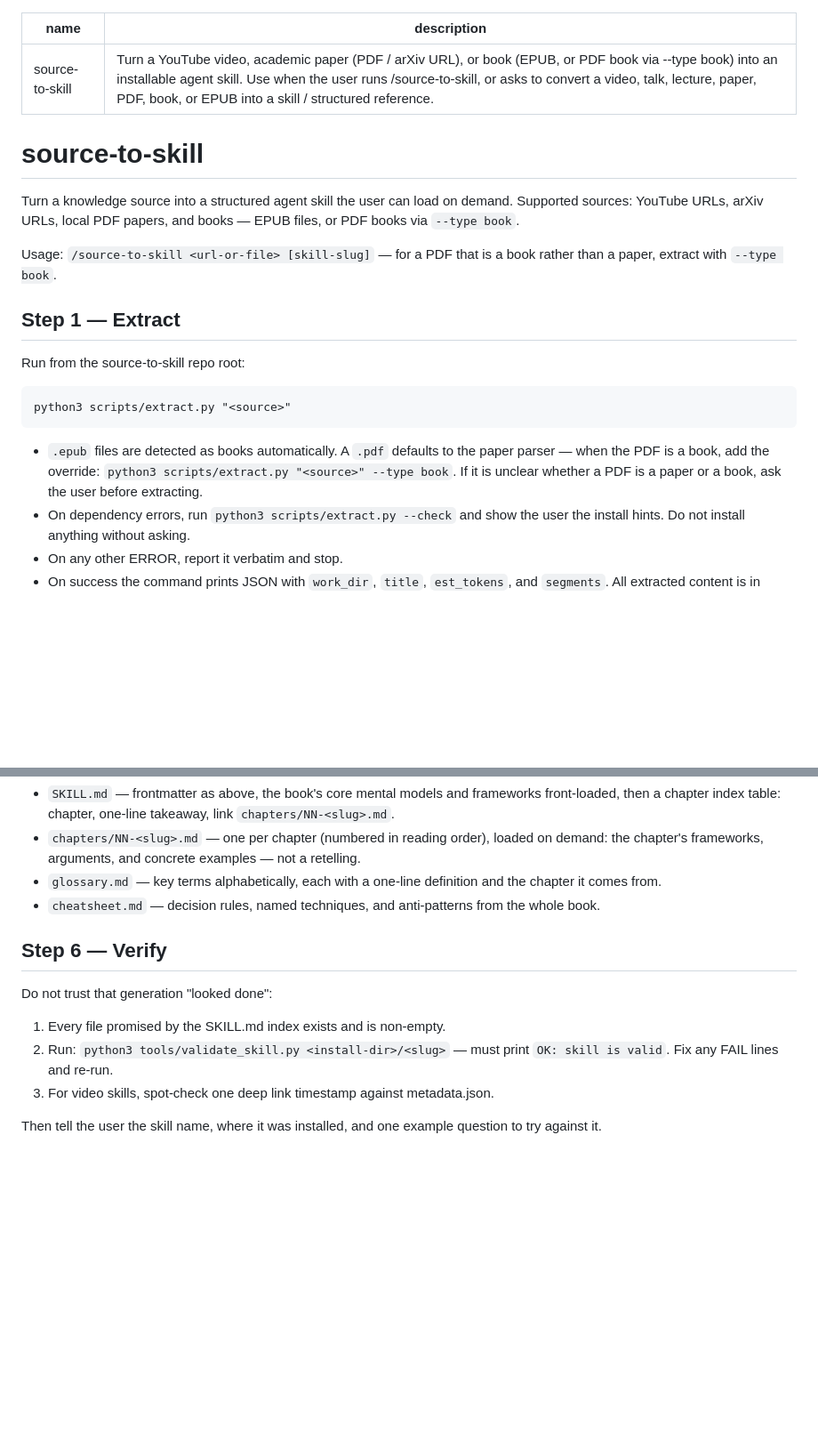
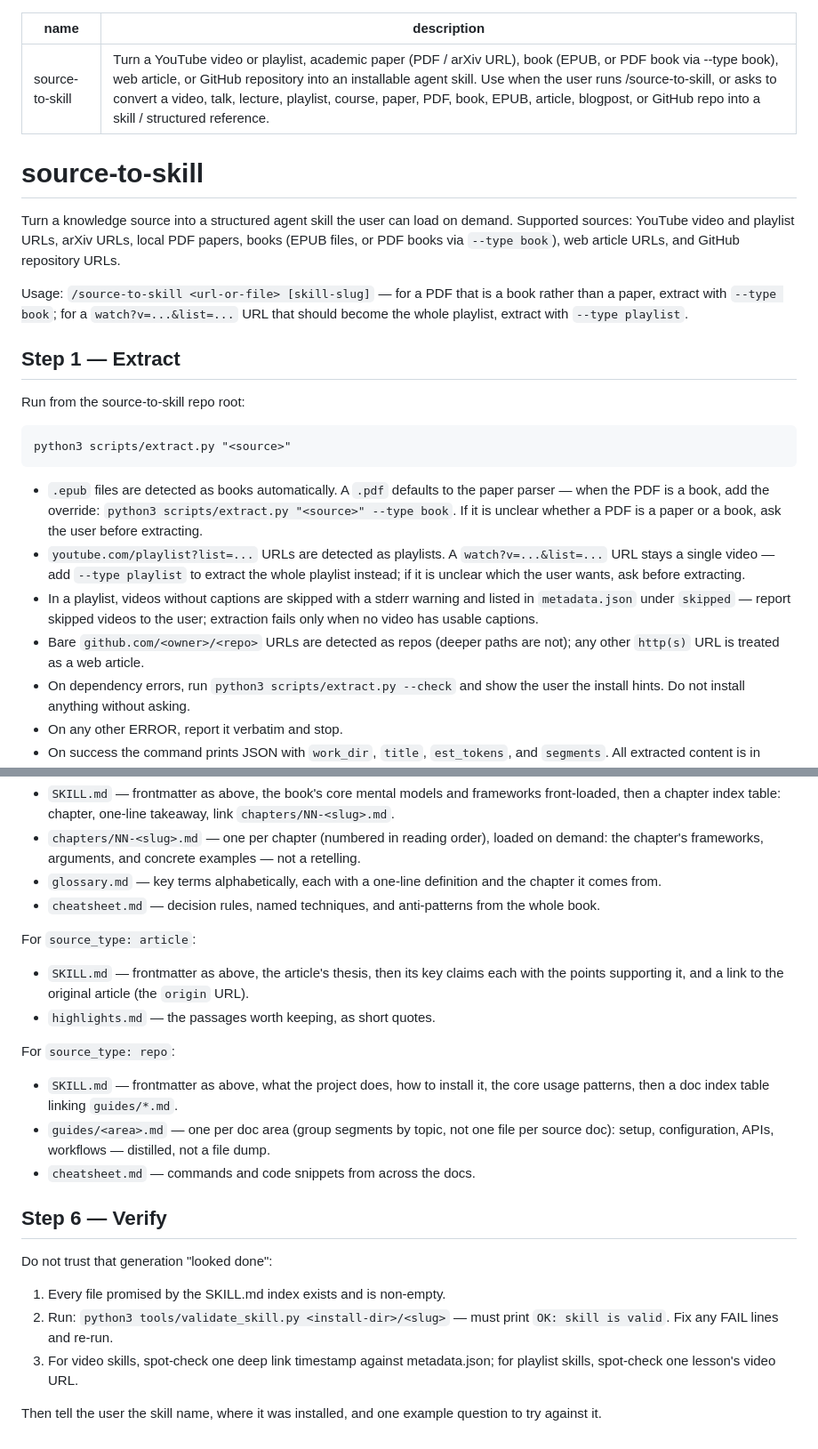
Before and after one commit to michalstrnadel/source-to-skill, a Markdown page: SKILL.md, 2 parts joined by grey strips. Shown at 89% size. GitHub-like rendering; blank space fills up the shorter version.

Commit message:
feat: course, article and repo skill templates in generator spec
Co-Authored-By: Claude Fable 5 <noreply@anthropic.com>

```diff
--- a/SKILL.md
+++ b/SKILL.md
@@ -1,16 +1,19 @@
 ---
 name: source-to-skill
-description: Turn a YouTube video, academic paper (PDF / arXiv URL), or book (EPUB, or PDF book via --type book) into an installable agent skill. Use when the user runs /source-to-skill, or asks to convert a video, talk, lecture, paper, PDF, book, or EPUB into a skill / structured reference.
+description: Turn a YouTube video or playlist, academic paper (PDF / arXiv URL), book (EPUB, or PDF book via --type book), web article, or GitHub repository into an installable agent skill. Use when the user runs /source-to-skill, or asks to convert a video, talk, lecture, playlist, course, paper, PDF, book, EPUB, article, blogpost, or GitHub repo into a skill / structured reference.
 ---
 
 # source-to-skill
 
 Turn a knowledge source into a structured agent skill the user can load on
-demand. Supported sources: YouTube URLs, arXiv URLs, local PDF papers, and
-books — EPUB files, or PDF books via `--type book`.
+demand. Supported sources: YouTube video and playlist URLs, arXiv URLs,
+local PDF papers, books (EPUB files, or PDF books via `--type book`), web
+article URLs, and GitHub repository URLs.
 
 Usage: `/source-to-skill <url-or-file> [skill-slug]` — for a PDF that is a
-book rather than a paper, extract with `--type book`.
+book rather than a paper, extract with `--type book`; for a
+`watch?v=...&list=...` URL that should become the whole playlist, extract
+with `--type playlist`.
 
 ## Step 1 — Extract
 
@@ -22,6 +25,15 @@ Run from the source-to-skill repo root:
   the paper parser — when the PDF is a book, add the override:
   `python3 scripts/extract.py "<source>" --type book`. If it is unclear
   whether a PDF is a paper or a book, ask the user before extracting.
+- `youtube.com/playlist?list=...` URLs are detected as playlists. A
+  `watch?v=...&list=...` URL stays a single video — add `--type playlist`
+  to extract the whole playlist instead; if it is unclear which the user
+  wants, ask before extracting.
+- In a playlist, videos without captions are skipped with a stderr warning
+  and listed in `metadata.json` under `skipped` — report skipped videos to
+  the user; extraction fails only when no video has usable captions.
+- Bare `github.com/<owner>/<repo>` URLs are detected as repos (deeper
+  paths are not); any other `http(s)` URL is treated as a web article.
 - On dependency errors, run `python3 scripts/extract.py --check` and show the
   user the install hints. Do not install anything without asking.
 - On any other ERROR, report it verbatim and stop.
@@ -96,6 +119,22 @@ For `source_type: book`:
 - `cheatsheet.md` — decision rules, named techniques, and anti-patterns
   from the whole book.
 
+For `source_type: article`:
+
+- `SKILL.md` — frontmatter as above, the article's thesis, then its key
+  claims each with the points supporting it, and a link to the original
+  article (the `origin` URL).
+- `highlights.md` — the passages worth keeping, as short quotes.
+
+For `source_type: repo`:
+
+- `SKILL.md` — frontmatter as above, what the project does, how to install
+  it, the core usage patterns, then a doc index table linking `guides/*.md`.
+- `guides/<area>.md` — one per doc area (group segments by topic, not one
+  file per source doc): setup, configuration, APIs, workflows — distilled,
+  not a file dump.
+- `cheatsheet.md` — commands and code snippets from across the docs.
+
 ## Step 6 — Verify
 
 Do not trust that generation "looked done":
@@ -104,7 +143,7 @@ Do not trust that generation "looked done":
 2. Run: `python3 tools/validate_skill.py <install-dir>/<slug>` — must print
    `OK: skill is valid`. Fix any FAIL lines and re-run.
 3. For video skills, spot-check one deep link timestamp against
-   metadata.json.
+   metadata.json; for playlist skills, spot-check one lesson's video URL.
 
 Then tell the user the skill name, where it was installed, and one example
 question to try against it.
```
Also changed, not shown: other parts of SKILL.md (+11 -0 lines).
